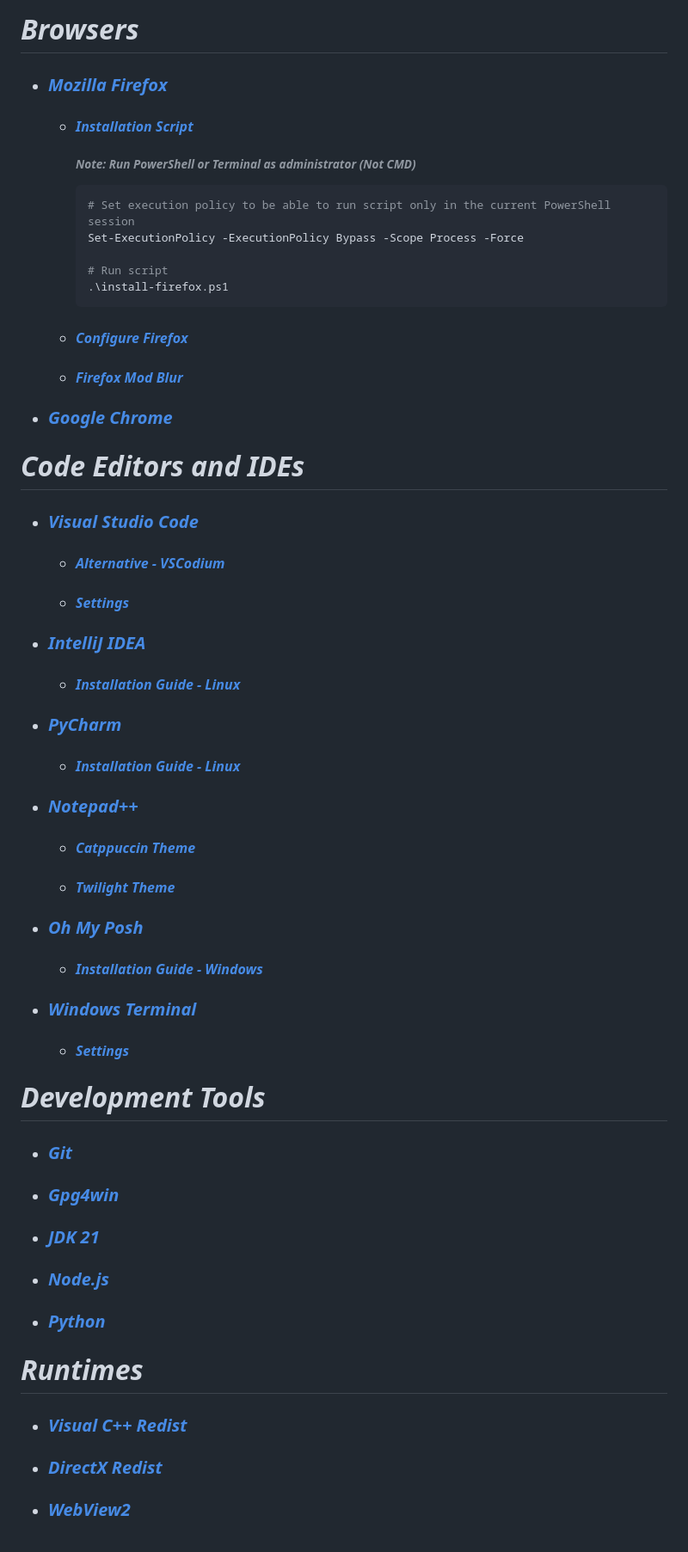
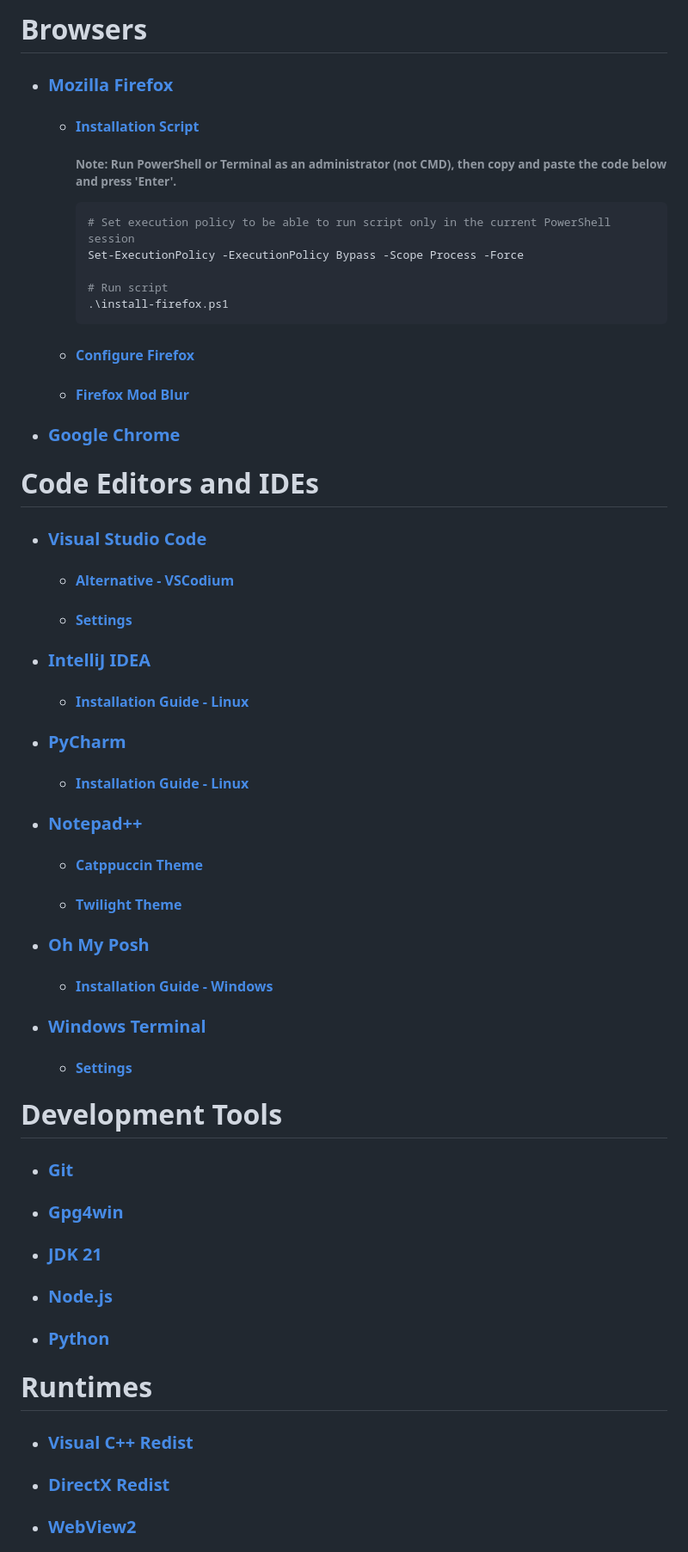
Before and after one commit to Kajal4414/Scripts, a Markdown page: Winget/README.md, the part around the change printed below. Shown: that part at 86% size. GitHub-like rendering.

````diff
--- a/Winget/README.md
+++ b/Winget/README.md
@@ -1,7 +1,7 @@
-# _Browsers_
-  - ### _[Mozilla Firefox](https://www.mozilla.org/en-US/firefox/all/#product-desktop-release)_
-    - #### _[Installation Script](./install-firefox.ps1)_
-      ###### _Note: Run PowerShell or Terminal as administrator (Not CMD)_
+# Browsers
+  - ### [Mozilla Firefox](https://www.mozilla.org/en-US/firefox/all/#product-desktop-release)
+    - #### [Installation Script](./install-firefox.ps1)
+      ###### Note: Run PowerShell or Terminal as an administrator (not CMD), then copy and paste the code below and press 'Enter'.
       ```ps1
       # Set execution policy to be able to run script only in the current PowerShell session
       Set-ExecutionPolicy -ExecutionPolicy Bypass -Scope Process -Force
@@ -9,35 +9,35 @@
       # Run script
       .\install-firefox.ps1
       ```
-    - #### _[Configure Firefox](https://github.com/amitxv/PC-Tuning/blob/main/docs/post-install.md#configure-a-web-browser)_
-    - #### _[Firefox Mod Blur](https://github.com/datguypiko/Firefox-Mod-Blur)_
-  - ### _[Google Chrome](https://www.google.com/intl/en/chrome/?standalone=1)_
+    - #### [Configure Firefox](https://github.com/amitxv/PC-Tuning/blob/main/docs/post-install.md#configure-a-web-browser)
+    - #### [Firefox Mod Blur](https://github.com/datguypiko/Firefox-Mod-Blur)
+  - ### [Google Chrome](https://www.google.com/intl/en/chrome/?standalone=1)
 
-# _Code Editors and IDEs_
-  - ### _[Visual Studio Code](https://code.visualstudio.com/download)_
-    - #### _[Alternative - VSCodium](https://github.com/VSCodium/vscodium)_
-    - #### _[Settings](../C/Users/Admin/AppData/Roaming/Code/User/settings.json)_
-  - ### _[IntelliJ IDEA](https://www.jetbrains.com/idea/download/?section=windows)_
-    - #### _[Installation Guide - Linux](https://www.jetbrains.com/help/idea/installation-guide.html#9a778ae1)_
-  - ### _[PyCharm](https://www.jetbrains.com/pycharm/download/?section=windows)_
-    - #### _[Installation Guide - Linux](https://www.jetbrains.com/help/pycharm/installation-guide.html#d2ebe883)_
-  - ### _[Notepad++](https://github.com/notepad-plus-plus/notepad-plus-plus)_
-    - #### _[Catppuccin Theme](https://github.com/catppuccin/notepad-plus-plus/blob/main/catppuccin-mocha.xml)_
-    - #### _[Twilight Theme](https://github.com/notepad-plus-plus/notepad-plus-plus/blob/master/PowerEditor/installer/themes/Twilight.xml)_
-  - ### _[Oh My Posh](https://github.com/jandedobbeleer/oh-my-posh)_
-    - #### _[Installation Guide - Windows](https://ohmyposh.dev/docs/installation/windows)_
-  - ### _[Windows Terminal](https://github.com/microsoft/terminal)_
-    - #### _[Settings](../C/Users/Admin/AppData/Local/Packages/Microsoft.WindowsTerminal_8wekyb3d8bbwe/LocalState/settings.json)_
+# Code Editors and IDEs
+  - ### [Visual Studio Code](https://code.visualstudio.com/download)
+    - #### [Alternative - VSCodium](https://github.com/VSCodium/vscodium)
+    - #### [Settings](../C/Users/Admin/AppData/Roaming/Code/User/settings.json)
+  - ### [IntelliJ IDEA](https://www.jetbrains.com/idea/download/?section=windows)
+    - #### [Installation Guide - Linux](https://www.jetbrains.com/help/idea/installation-guide.html#9a778ae1)
+  - ### [PyCharm](https://www.jetbrains.com/pycharm/download/?section=windows)
+    - #### [Installation Guide - Linux](https://www.jetbrains.com/help/pycharm/installation-guide.html#d2ebe883)
+  - ### [Notepad++](https://github.com/notepad-plus-plus/notepad-plus-plus)
+    - #### [Catppuccin Theme](https://github.com/catppuccin/notepad-plus-plus/blob/main/catppuccin-mocha.xml)
+    - #### [Twilight Theme](https://github.com/notepad-plus-plus/notepad-plus-plus/blob/master/PowerEditor/installer/themes/Twilight.xml)
+  - ### [Oh My Posh](https://github.com/jandedobbeleer/oh-my-posh)
+    - #### [Installation Guide - Windows](https://ohmyposh.dev/docs/installation/windows)
+  - ### [Windows Terminal](https://github.com/microsoft/terminal)
+    - #### [Settings](../C/Users/Admin/AppData/Local/Packages/Microsoft.WindowsTerminal_8wekyb3d8bbwe/LocalState/settings.json)
 
-# _Development Tools_
-  - ### _[Git](https://git-scm.com)_
-  - ### _[Gpg4win](https://www.gpg4win.org)_
-  - ### _[JDK 21](https://www.oracle.com/in/java/technologies/downloads/#jdk21-windows)_
-  - ### _[Node.js](https://nodejs.org/en)_
-  - ### _[Python](https://www.python.org/downloads)_
+# Development Tools
+  - ### [Git](https://git-scm.com)
+  - ### [Gpg4win](https://www.gpg4win.org)
+  - ### [JDK 21](https://www.oracle.com/in/java/technologies/downloads/#jdk21-windows)
+  - ### [Node.js](https://nodejs.org/en)
+  - ### [Python](https://www.python.org/downloads)
 
-# _Runtimes_
-  - ### _[Visual C++ Redist](https://github.com/abbodi1406/vcredist)_
-  - ### _[DirectX Redist](https://www.microsoft.com/en-gb/download/details.aspx?id=8109)_
-  - ### _[WebView2](https://developer.microsoft.com/en-us/microsoft-edge/webview2)_
+# Runtimes
+  - ### [Visual C++ Redist](https://github.com/abbodi1406/vcredist)
+  - ### [DirectX Redist](https://www.microsoft.com/en-gb/download/details.aspx?id=8109)
+  - ### [WebView2](https://developer.microsoft.com/en-us/microsoft-edge/webview2)
 
````
Also changed, not shown: other parts of Winget/README.md (+53 -49 lines).
